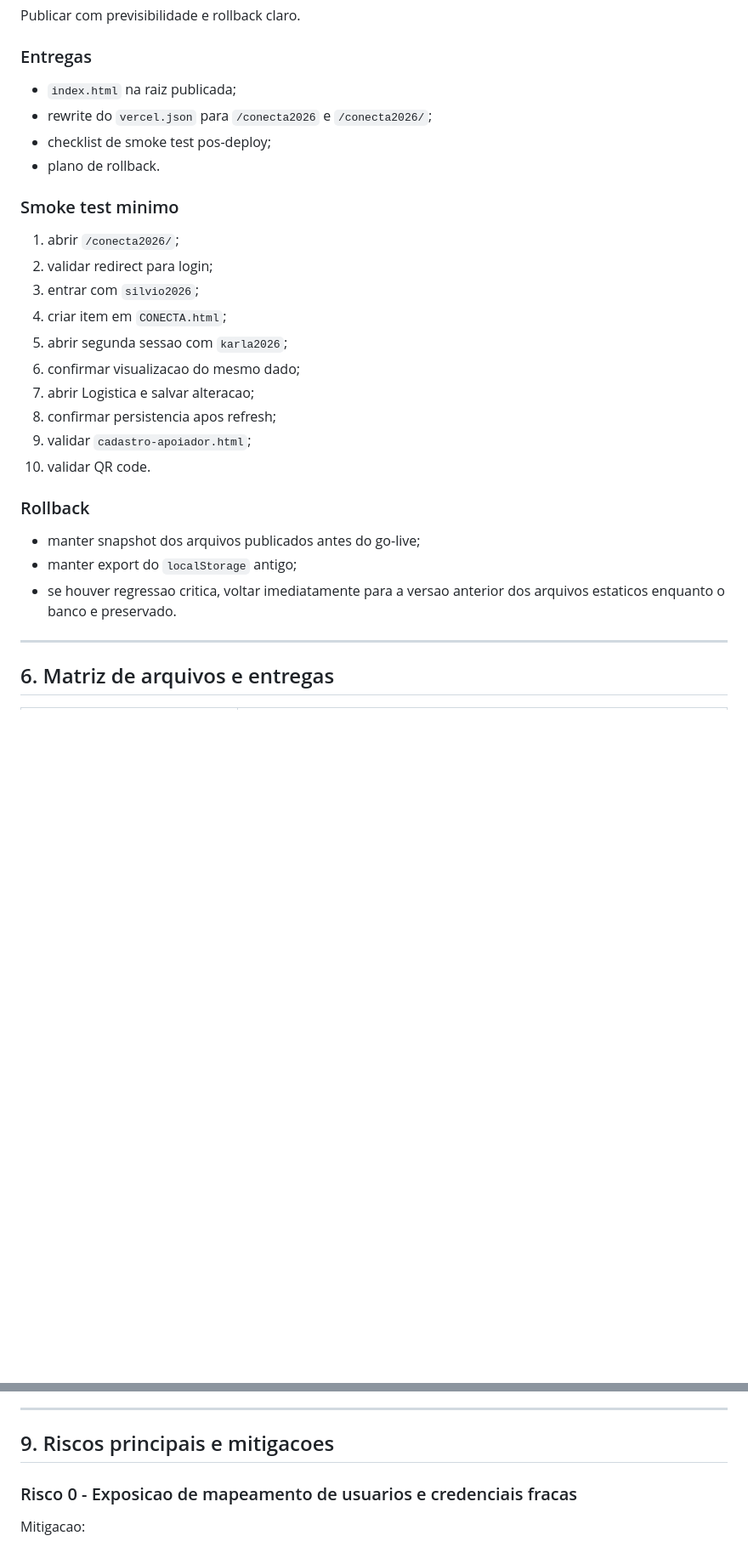
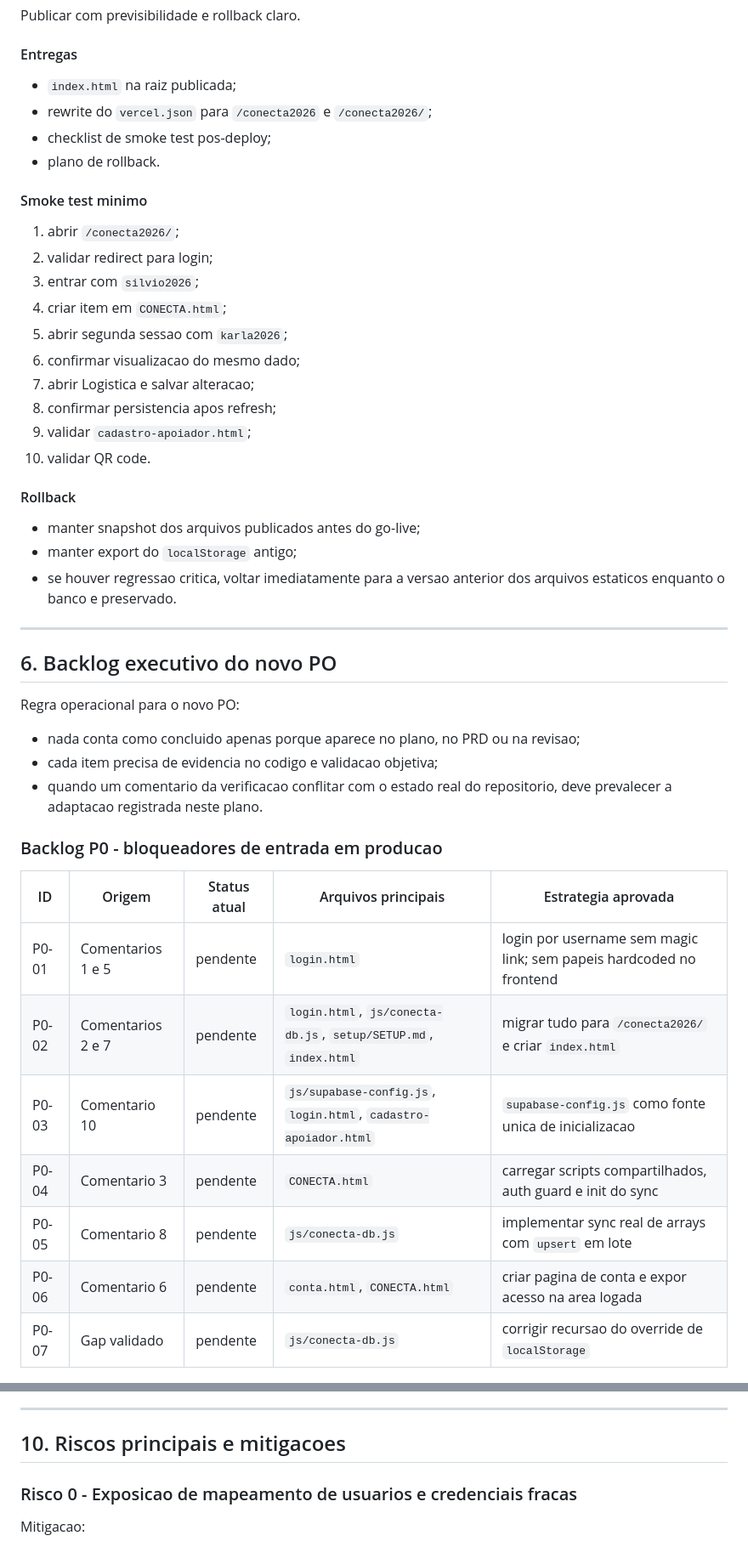
Before and after one commit to igormorais123/conecta2026, a Markdown page: PLANO_CONECTA_v4.md, 2 parts joined by grey strips. Shown at 85% size. Drawn GitHub-style; blank space fills up the shorter version.

Commit message:
Reestrutura plano para backlog executivo do novo PO

```diff
--- a/PLANO_CONECTA_v4.md
+++ b/PLANO_CONECTA_v4.md
@@ -690,14 +690,14 @@ Nenhum item desta fase deve bloquear:
 
 Publicar com previsibilidade e rollback claro.
 
-### Entregas
+#### Entregas
 
 - `index.html` na raiz publicada;
 - rewrite do `vercel.json` para `/conecta2026` e `/conecta2026/`;
 - checklist de smoke test pos-deploy;
 - plano de rollback.
 
-### Smoke test minimo
+#### Smoke test minimo
 
 1. abrir `/conecta2026/`;
 2. validar redirect para login;
@@ -710,7 +710,7 @@ Publicar com previsibilidade e rollback claro.
 9. validar `cadastro-apoiador.html`;
 10. validar QR code.
 
-### Rollback
+#### Rollback
 
 - manter snapshot dos arquivos publicados antes do go-live;
 - manter export do `localStorage` antigo;
@@ -718,4 +718,23 @@ Publicar com previsibilidade e rollback claro.
 
 ---
 
-## 6. Matriz de arquivos e entregas
+## 6. Backlog executivo do novo PO
+
+Regra operacional para o novo PO:
+
+- nada conta como concluido apenas porque aparece no plano, no PRD ou na revisao;
+- cada item precisa de evidencia no codigo e validacao objetiva;
+- quando um comentario da verificacao conflitar com o estado real do repositorio, deve prevalecer a adaptacao registrada neste plano.
+
+### Backlog P0 - bloqueadores de entrada em producao
+
+| ID | Origem | Status atual | Arquivos principais | Estrategia aprovada |
+|----|--------|--------------|---------------------|---------------------|
+| P0-01 | Comentarios 1 e 5 | pendente | `login.html` | login por username sem magic link; sem papeis hardcoded no frontend |
+| P0-02 | Comentarios 2 e 7 | pendente | `login.html`, `js/conecta-db.js`, `setup/SETUP.md`, `index.html` | migrar tudo para `/conecta2026/` e criar `index.html` |
+| P0-03 | Comentario 10 | pendente | `js/supabase-config.js`, `login.html`, `cadastro-apoiador.html` | `supabase-config.js` como fonte unica de inicializacao |
+| P0-04 | Comentario 3 | pendente | `CONECTA.html` | carregar scripts compartilhados, auth guard e init do sync |
+| P0-05 | Comentario 8 | pendente | `js/conecta-db.js` | implementar sync real de arrays com `upsert` em lote |
+| P0-06 | Comentario 6 | pendente | `conta.html`, `CONECTA.html` | criar pagina de conta e expor acesso na area logada |
+| P0-07 | Gap validado | pendente | `js/conecta-db.js` | corrigir recursao do override de `localStorage` |
+
@@ -809,7 +858,7 @@ Acao obrigatoria apos o primeiro login:
 
 ---
 
-## 9. Riscos principais e mitigacoes
+## 10. Riscos principais e mitigacoes
 
 ### Risco 0 - Exposicao de mapeamento de usuarios e credenciais fracas
 
```
Also changed, not shown: other parts of PLANO_CONECTA_v4.md (+83 -53 lines).
